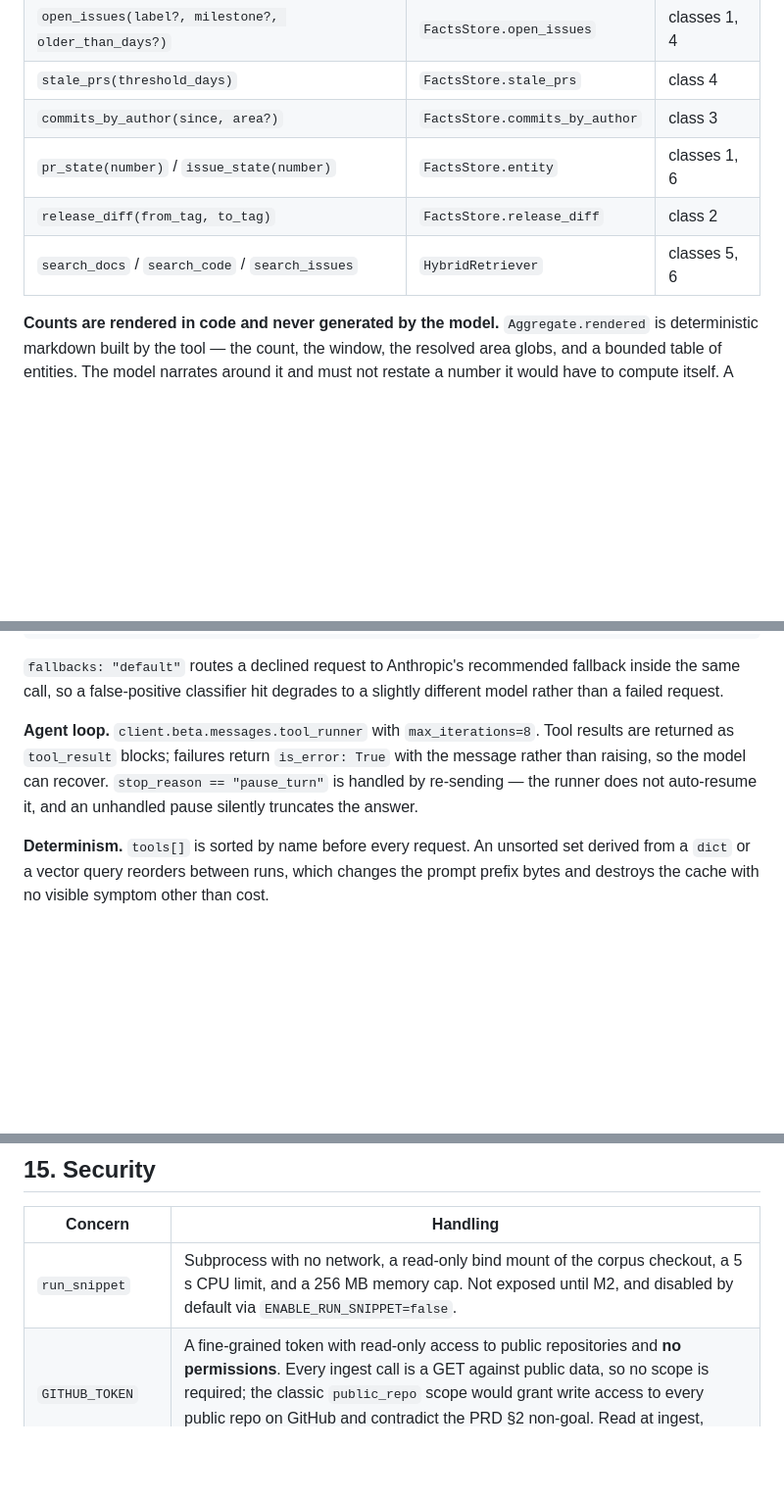
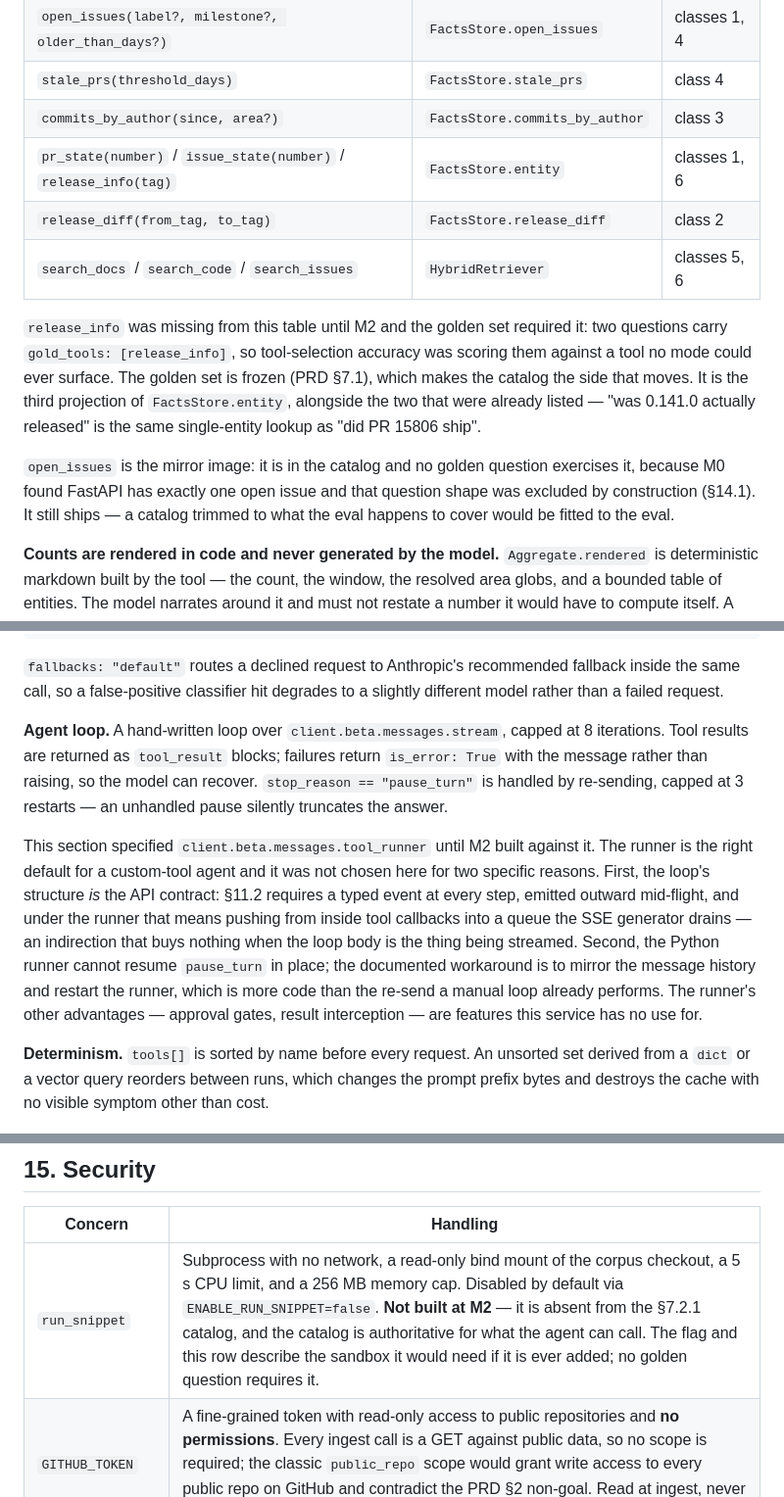
Before and after one commit to ArsalonAI/askstack, a Markdown page: TRD.md, 3 parts joined by grey strips. Shown at 98% size. Drawn GitHub-style; blank space fills up the shorter version.

Commit message:
docs: reconcile the tool catalog and the agent loop with what M2 built
§7.2.1 -- release_info was missing and the golden set requires it. Two
questions carry gold_tools: [release_info], so tool-selection accuracy
was scoring them against a tool no mode could ever surface. The golden
set is frozen (PRD §7.1), which makes the catalog the side that moves.
It is the third projection of FactsStore.entity alongside the two already
listed: "was 0.141.0 actually released" is the same single-entity lookup
as "did PR 15806 ship". Also records the mirror case -- open_issues is in
the catalog and no golden question exercises it, because FastAPI has
exactly one open issue. It still ships; a catalog trimmed to what the
eval happens to cover would be fitted to the eval.

§7.2.2 -- the always-injected set is empty at M2. Both memory_write and
memory_search are memory infrastructure and memory arrives at M3, so the
M2 tool-accuracy denominator is the whole selected set with nothing
excluded.

§10 -- the agent loop is hand-written, not client.beta.messages.tool_runner.
The runner is the right default for a custom-tool agent and was not
chosen here for two specific reasons, both recorded in the section: the
loop's structure *is* the API contract, and the Python runner cannot
resume pause_turn in place.

§15 -- run_snippet is not built at M2. The section said "not exposed
until M2" while the tool never appeared in §7.2.1's catalog; the catalog
is authoritative for what the agent can call, so the two now agree.

evals/golden/README.md -- records q015's 25-hour looseness and the 11
pull requests it admits, so a correct agent scoring 0.96 there reads as
known ground truth rather than a regression, and nobody later loosens the
tool to match the gold.

Co-Authored-By: Claude Opus 5 (1M context) <noreply@anthropic.com>

```diff
--- a/TRD.md
+++ b/TRD.md
@@ -829,9 +829,13 @@ The catalog now spans two result shapes. Search tools return `list[Chunk]`; aggr
 | `open_issues(label?, milestone?, older_than_days?)` | `FactsStore.open_issues` | classes 1, 4 |
 | `stale_prs(threshold_days)` | `FactsStore.stale_prs` | class 4 |
 | `commits_by_author(since, area?)` | `FactsStore.commits_by_author` | class 3 |
-| `pr_state(number)` / `issue_state(number)` | `FactsStore.entity` | classes 1, 6 |
+| `pr_state(number)` / `issue_state(number)` / `release_info(tag)` | `FactsStore.entity` | classes 1, 6 |
 | `release_diff(from_tag, to_tag)` | `FactsStore.release_diff` | class 2 |
 | `search_docs` / `search_code` / `search_issues` | `HybridRetriever` | classes 5, 6 |
+
+`release_info` was missing from this table until M2 and the golden set required it: two questions carry `gold_tools: [release_info]`, so tool-selection accuracy was scoring them against a tool no mode could ever surface. The golden set is frozen (PRD §7.1), which makes the catalog the side that moves. It is the third projection of `FactsStore.entity`, alongside the two that were already listed — "was 0.141.0 actually released" is the same single-entity lookup as "did PR 15806 ship".
+
+`open_issues` is the mirror image: it is in the catalog and no golden question exercises it, because M0 found FastAPI has exactly one open issue and that question shape was excluded by construction (§14.1). It still ships — a catalog trimmed to what the eval happens to cover would be fitted to the eval.
 
 **Counts are rendered in code and never generated by the model.** `Aggregate.rendered` is deterministic markdown built by the tool — the count, the window, the resolved area globs, and a bounded table of entities. The model narrates around it and must not restate a number it would have to compute itself. A model asked to summarise forty pull requests will confidently produce a wrong total, and a status tool that miscounts is worse than no tool at all: the manager has no way to tell. See ADR 15.
 
@@ -1011,7 +1017,9 @@ if resp.stop_reason == "refusal":
 
 `fallbacks: "default"` routes a declined request to Anthropic's recommended fallback inside the same call, so a false-positive classifier hit degrades to a slightly different model rather than a failed request.
 
-**Agent loop.** `client.beta.messages.tool_runner` with `max_iterations=8`. Tool results are returned as `tool_result` blocks; failures return `is_error: True` with the message rather than raising, so the model can recover. `stop_reason == "pause_turn"` is handled by re-sending — the runner does not auto-resume it, and an unhandled pause silently truncates the answer.
+**Agent loop.** A hand-written loop over `client.beta.messages.stream`, capped at 8 iterations. Tool results are returned as `tool_result` blocks; failures return `is_error: True` with the message rather than raising, so the model can recover. `stop_reason == "pause_turn"` is handled by re-sending, capped at 3 restarts — an unhandled pause silently truncates the answer.
+
+This section specified `client.beta.messages.tool_runner` until M2 built against it. The runner is the right default for a custom-tool agent and it was not chosen here for two specific reasons. First, the loop's structure *is* the API contract: §11.2 requires a typed event at every step, emitted outward mid-flight, and under the runner that means pushing from inside tool callbacks into a queue the SSE generator drains — an indirection that buys nothing when the loop body is the thing being streamed. Second, the Python runner cannot resume `pause_turn` in place; the documented workaround is to mirror the message history and restart the runner, which is more code than the re-send a manual loop already performs. The runner's other advantages — approval gates, result interception — are features this service has no use for.
 
 **Determinism.** `tools[]` is sorted by name before every request. An unsorted set derived from a `dict` or a vector query reorders between runs, which changes the prompt prefix bytes and destroys the cache with no visible symptom other than cost.
 
@@ -1256,7 +1264,7 @@ Only the LLM-judge and agent calls need network. Embeddings are local, so the re
 
 | Concern | Handling |
 |---|---|
-| `run_snippet` | Subprocess with no network, a read-only bind mount of the corpus checkout, a 5 s CPU limit, and a 256 MB memory cap. Not exposed until M2, and disabled by default via `ENABLE_RUN_SNIPPET=false`. |
+| `run_snippet` | Subprocess with no network, a read-only bind mount of the corpus checkout, a 5 s CPU limit, and a 256 MB memory cap. Disabled by default via `ENABLE_RUN_SNIPPET=false`. **Not built at M2** — it is absent from the §7.2.1 catalog, and the catalog is authoritative for what the agent can call. The flag and this row describe the sandbox it would need if it is ever added; no golden question requires it. |
 | `GITHUB_TOKEN` | A fine-grained token with read-only access to public repositories and **no permissions**. Every ingest call is a GET against public data, so no scope is required; the classic `public_repo` scope would grant write access to every public repo on GitHub and contradict the PRD §2 non-goal. Read at ingest, never passed to the model, never written to a memory row. |
 | Secrets in memory | The extraction prompt forbids recording credentials, and a regex denylist (`sk-`, `ghp_`, `AKIA`, bearer patterns) rejects matching statements before write. Memory rows are replayed into future prompts, so a secret written once leaks into every later session. |
 | PII in episodic memory | Same path. Single-user demo, no third-party data, but `GET /memory` and revert give the user a delete-equivalent (supersede) for anything recorded. |
```
Also changed, not shown: other parts of TRD.md (+2 -0 lines), 1 other file.
